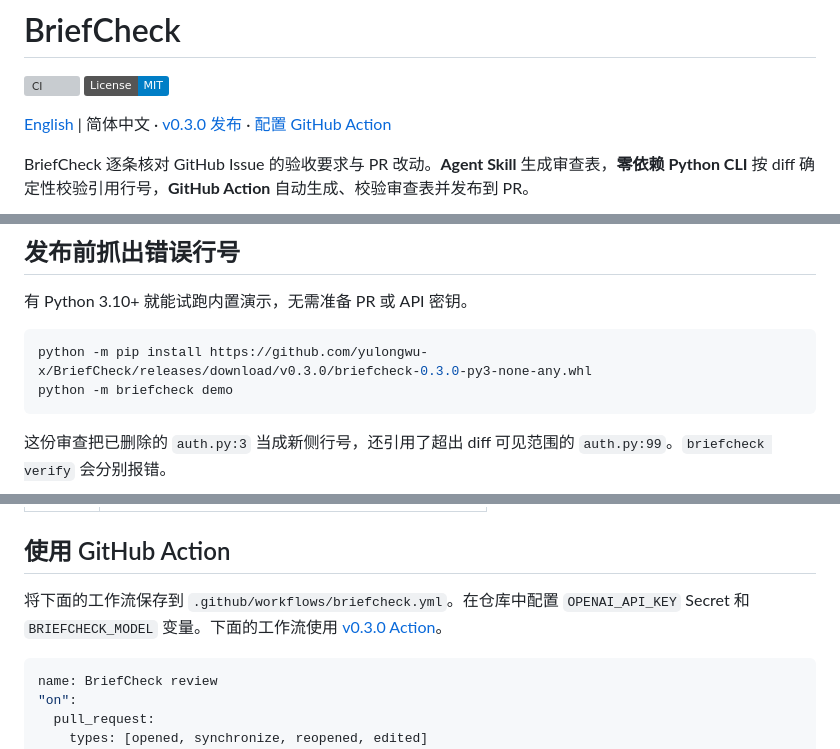
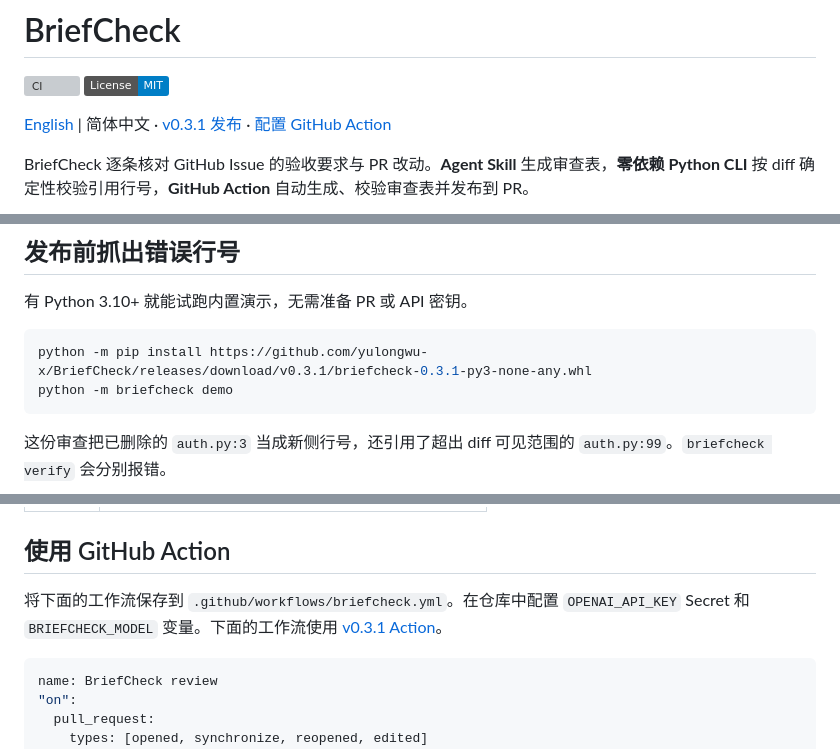
Before and after one commit to yulongwu-x/BriefCheck, a Markdown page: README.zh-CN.md, 3 parts joined by grey strips. Rendered like a GitHub page; badges without logos; grey boxes are pictures that could not be loaded.

````diff
--- a/README.zh-CN.md
+++ b/README.zh-CN.md
@@ -3,7 +3,7 @@
 [![CI](https://github.com/yulongwu-x/BriefCheck/actions/workflows/ci.yml/badge.svg)](https://github.com/yulongwu-x/BriefCheck/actions/workflows/ci.yml)
 [![License: MIT](https://img.shields.io/badge/License-MIT-blue.svg)](LICENSE)
 
-[English](README.md) | 简体中文 · [v0.3.0 发布](https://github.com/yulongwu-x/BriefCheck/releases/tag/v0.3.0) · [配置 GitHub Action](#使用-github-action)
+[English](README.md) | 简体中文 · [v0.3.1 发布](https://github.com/yulongwu-x/BriefCheck/releases/tag/v0.3.1) · [配置 GitHub Action](#使用-github-action)
 
 BriefCheck 逐条核对 GitHub Issue 的验收要求与 PR 改动。**Agent Skill** 生成审查表，**零依赖 Python CLI** 按 diff 确定性校验引用行号，**GitHub Action** 自动生成、校验审查表并发布到 PR。
 
@@ -14,7 +14,7 @@ BriefCheck 逐条核对 GitHub Issue 的验收要求与 PR 改动。**Agent Skil
 有 Python 3.10+ 就能试跑内置演示，无需准备 PR 或 API 密钥。
 
 ```sh
-python -m pip install https://github.com/yulongwu-x/BriefCheck/releases/download/v0.3.0/briefcheck-0.3.0-py3-none-any.whl
+python -m pip install https://github.com/yulongwu-x/BriefCheck/releases/download/v0.3.1/briefcheck-0.3.1-py3-none-any.whl
 python -m briefcheck demo
 ```
 
@@ -156,7 +156,7 @@ briefcheck run \
 
 ## 使用 GitHub Action
 
-将下面的工作流保存到 `.github/workflows/briefcheck.yml`。在仓库中配置 `OPENAI_API_KEY` Secret 和 `BRIEFCHECK_MODEL` 变量。下面的工作流使用 [v0.3.0 Action](https://github.com/yulongwu-x/BriefCheck/blob/v0.3.0/action.yml)。
+将下面的工作流保存到 `.github/workflows/briefcheck.yml`。在仓库中配置 `OPENAI_API_KEY` Secret 和 `BRIEFCHECK_MODEL` 变量。下面的工作流使用 [v0.3.1 Action](https://github.com/yulongwu-x/BriefCheck/blob/v0.3.1/action.yml)。
 
 ~~~yaml
 name: BriefCheck review
````
Also changed, not shown: other parts of README.zh-CN.md (+1 -1 lines), CHANGELOG.md (+7 -0 lines), README.md (+4 -4 lines), docs/briefcheck-demo.png, 2 other files.
